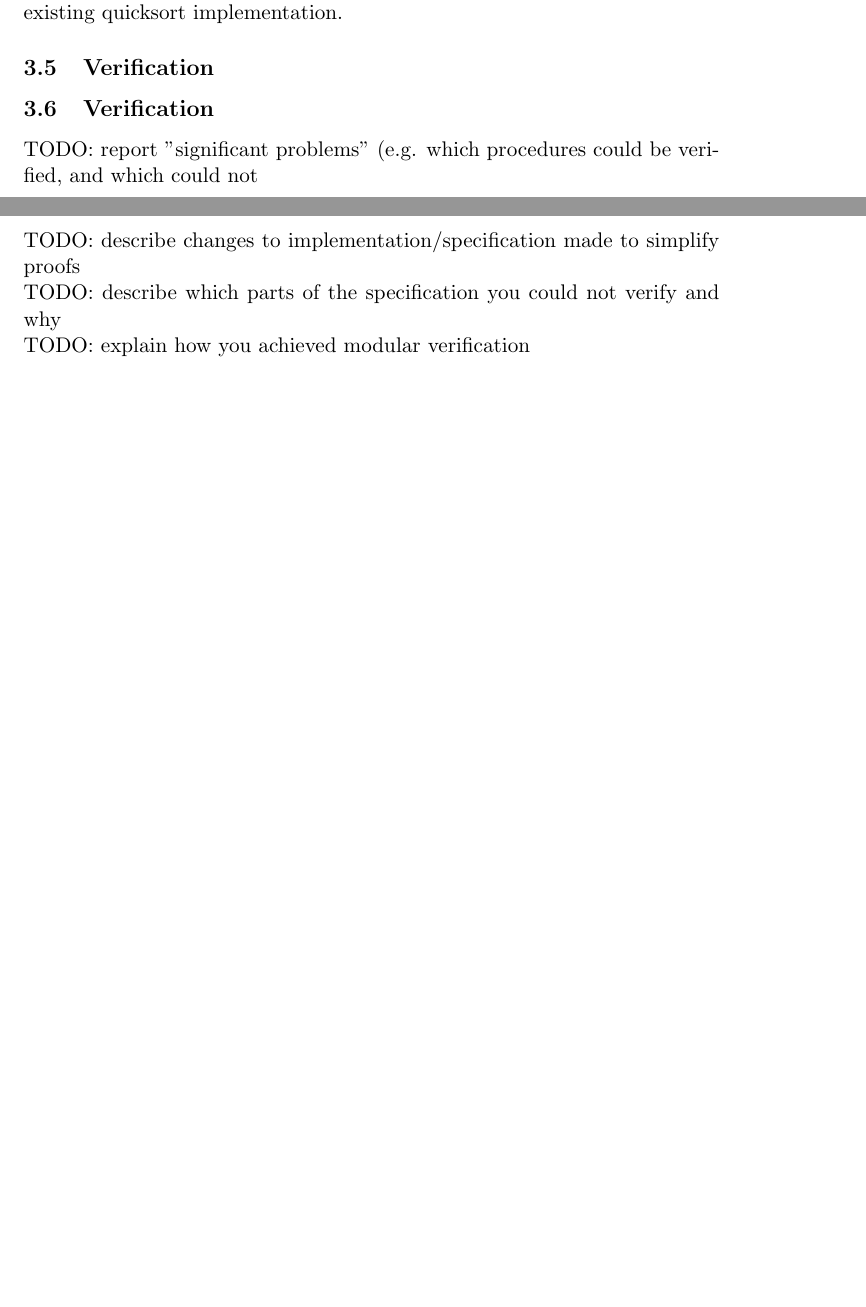
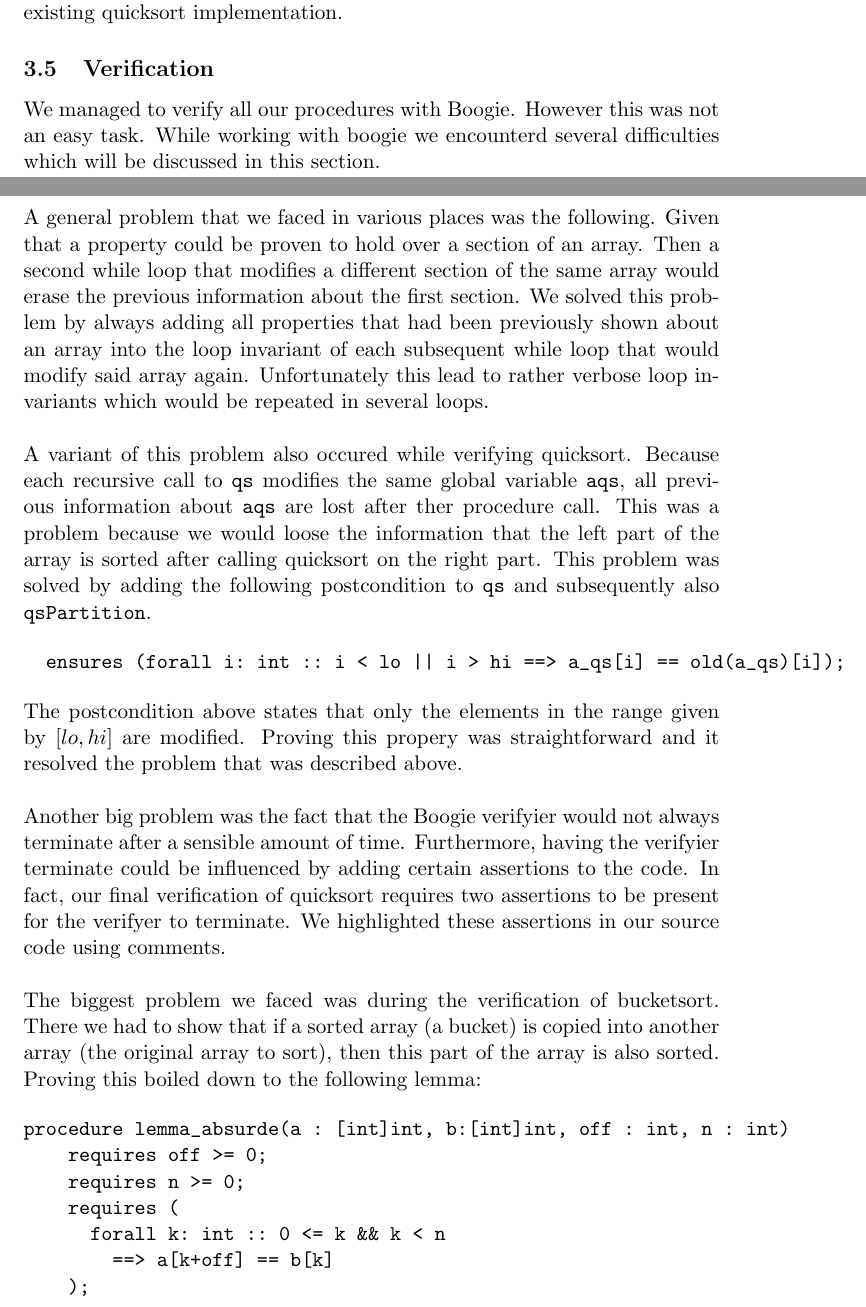
Before and after one commit to suem/software_verification_project, a LaTeX document (report/report.tex, which reads report/section_boogie.tex): two parts of pages 10 and 11 of 28 before the commit and two parts of pages 10 and 11 of 13 after it, joined at a grey line, cut so that both start at the same text, the shorter picture padded with empty space. Compiled offline with pdfLaTeX.

Commit message:
finished boogie report, TODO: proofread

```diff
--- a/report/section_boogie.tex
+++ b/report/section_boogie.tex
@@ -129,8 +129,59 @@ our existing quicksort implementation.
 
 \subsection{Verification}
 
-\subsection{Verification}
-TODO: report "significant problems" (e.g. which procedures could be verified, and which could not\\
-TODO: describe changes to implementation/specification made to simplify proofs\\
-TODO: describe which parts of the specification you could not verify and why\\
-TODO: explain how you achieved modular verification
+We managed to verify all our procedures with Boogie. However this was not an easy task. While working
+with boogie we encounterd several difficulties which will be discussed in this section.\\\\
+
+A general problem that we faced in various places was the following. Given that a property could be proven
+to hold over a section of an array. Then a second while loop that modifies a different section of the same array
+would erase the previous information about the first section. We solved this problem by always adding all properties that
+had been previously shown about an array into the loop invariant of each subsequent while loop that would modify
+said array again. Unfortunately this lead to rather verbose loop invariants which would be
+repeated in several loops.
+\\\\
+A variant of this problem also occured while verifying quicksort. Because each recursive call
+to \texttt{qs} modifies the same global variable \texttt{a\+qs}, all previous information about \texttt{a\+qs}
+are lost after ther procedure call. This was a problem because we would loose the information that the left
+part of the array is sorted after calling quicksort on the right part.
+This problem was solved by adding the following postcondition to \texttt{qs} and subsequently also \texttt{qsPartition}.
+
+\begin{verbatim}
+  ensures (forall i: int :: i < lo || i > hi ==> a_qs[i] == old(a_qs)[i]);
+\end{verbatim}
+
+The postcondition above states that only the elements in the range given by $[lo, hi]$ are modified. Proving this
+propery was straightforward and it resolved the problem that was described above.\\
+
+Another big problem was the fact that the Boogie verifyier would not always terminate after a
+sensible amount of time. Furthermore, having the verifyier terminate could be influenced by
+adding certain assertions to the code. In fact, our final verification of quicksort requires
+two assertions to be present for the verifyer to terminate. We highlighted these assertions in our
+source code using comments.\\
+
+The biggest problem we faced was during the verification of bucketsort. There we had to show
+that if a sorted array (a bucket) is copied into another array (the original array to sort),
+then this part of the array is also sorted. Proving this boiled down to the following lemma:
+
+\begin{verbatim}
+procedure lemma_absurde(a : [int]int, b:[int]int, off : int, n : int)
+    requires off >= 0;
+    requires n >= 0;
+    requires (
+      forall k: int :: 0 <= k && k < n
+        ==> a[k+off] == b[k]
+    );
+    requires (
+      forall k, l: int :: 0 <= k && k <= l && l < n
+        ==> b[k] <= b[l]
+    );
+    ensures (
+      forall k, l: int :: 0 <= k && k <= l && l < n
+        ==> a[k+off] <= a[l+off]
+    );
+{
+    assume (
+      forall k, l: int :: 0 <= k && k <= l && l < n
+        ==> a[k+off] <= a[l+off]
+      );
+}
+\end{verbatim}
```
Also changed, not shown: report/report.tex (+8 -8 lines), report/report.pdf, report/section_boogie.tex (60 more changed lines).
